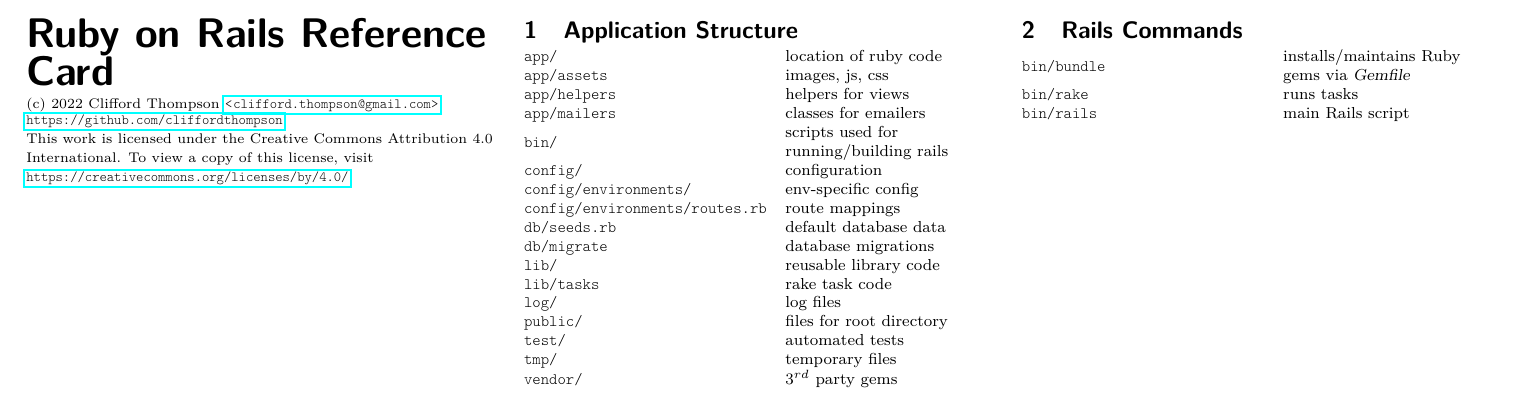
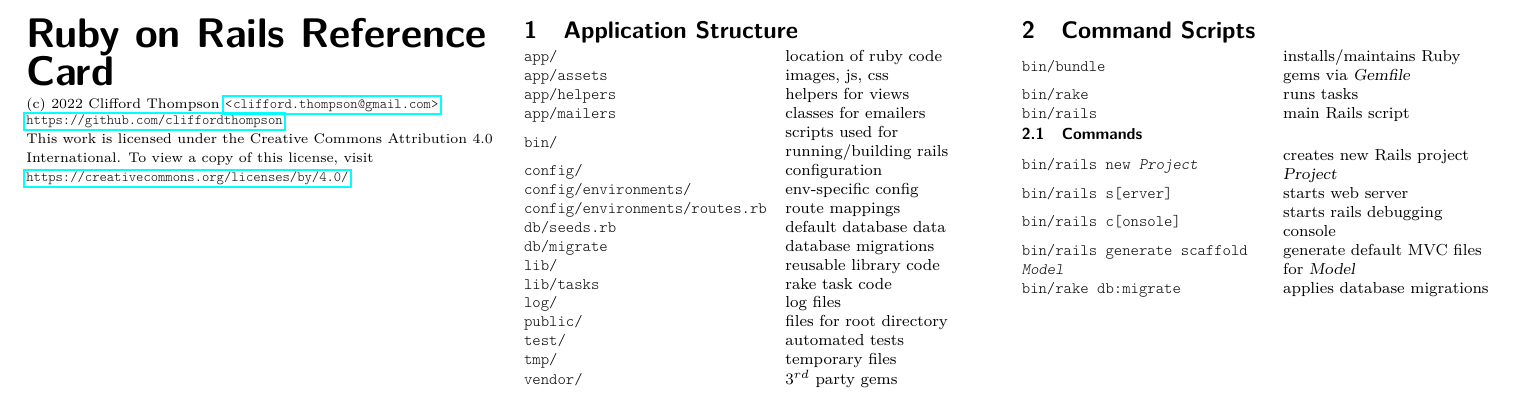
Before and after one commit to cliffordthompson/ref-cards, a LaTeX document (ruby-on-rails/rails-refcard.tex): part of the page, cut so that both start at the same text. Compiled offline with pdfLaTeX.

Commit message:
master: Added info for some of the commands.

```diff
--- a/ruby-on-rails/rails-refcard.tex
+++ b/ruby-on-rails/rails-refcard.tex
@@ -82,12 +82,20 @@
     \tt vendor/ & $3^{rd}$ party gems\\
   \end{tabular}
 
-  \section{Rails Commands}
+  \section{Command Scripts}
   \begin{tabular}{L{0.55\linewidth} L{0.45\linewidth}}
     \tt bin/bundle & installs/maintains Ruby gems via \itt{Gemfile}\\
     \tt bin/rake & runs tasks\\
     \tt bin/rails & main Rails script\\
   \end{tabular}
+  \subsection{Commands}
+  \begin{tabular}{L{0.55\linewidth} L{0.45\linewidth}}
+    \tt bin/rails new \itt{Project} & creates new Rails project \itt{Project}\\
+    \tt bin/rails s[erver] & starts web server\\
+    \tt bin/rails c[onsole] & starts rails debugging console\\
+    \tt bin/rails generate scaffold \itt{Model} & generate default MVC files for \itt{Model}\\
+    \tt bin/rake db:migrate & applies database migrations \\
+  \end{tabular}
 
 \end{multicols}
 \end{document}
```
